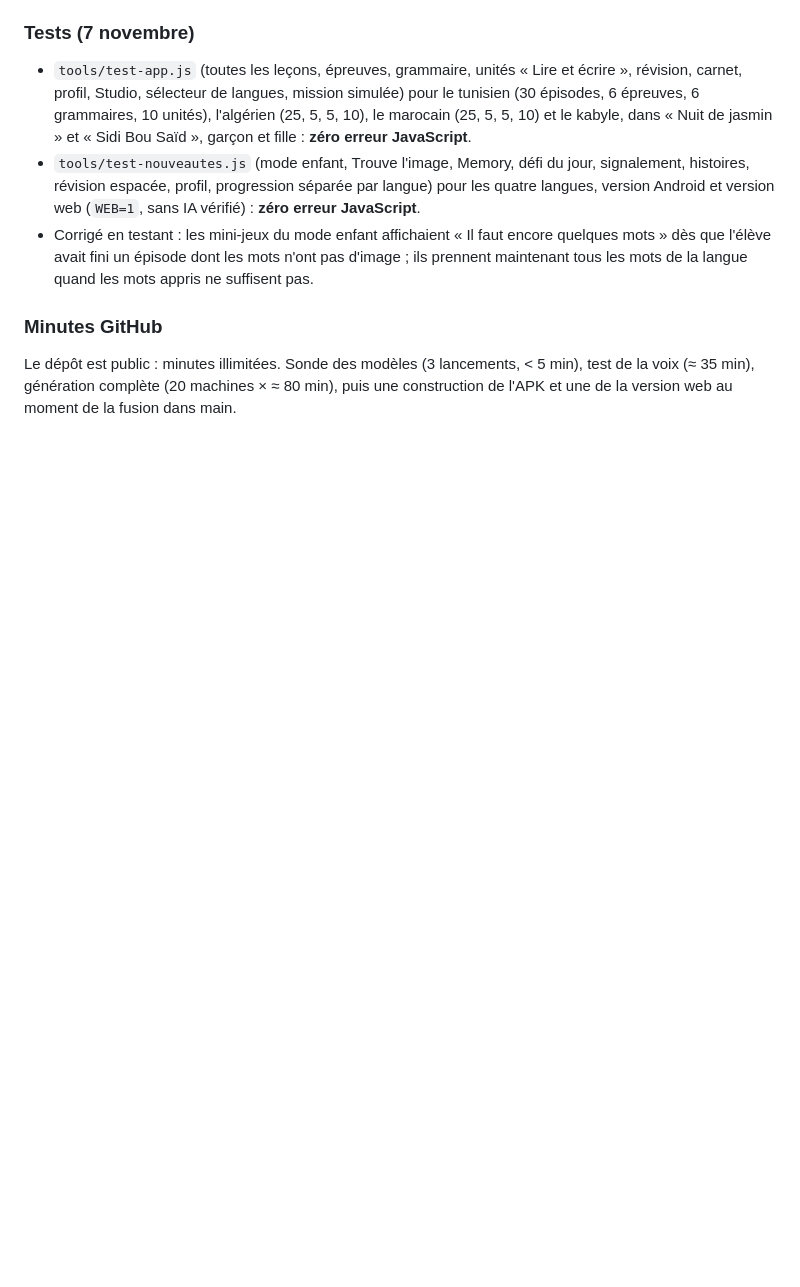
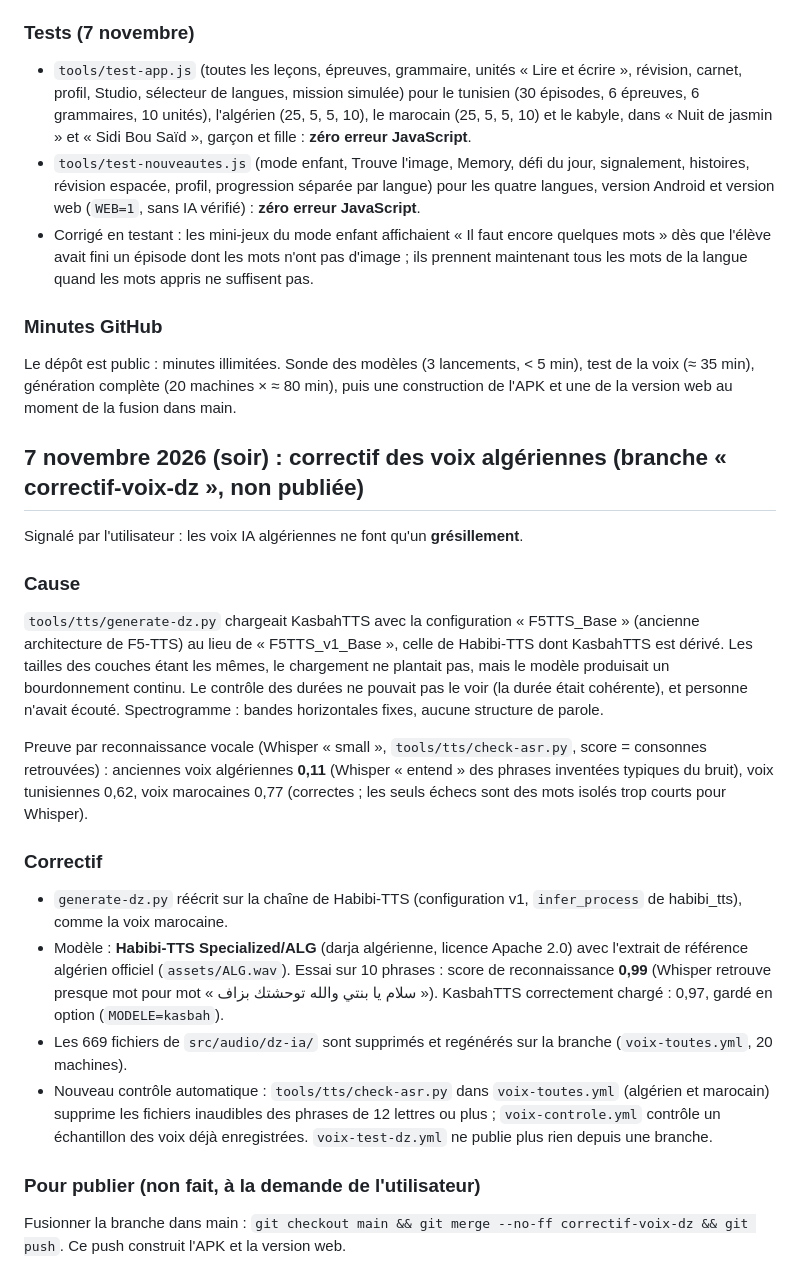
Before and after one commit to galllinho/tounsi-w-bark, a Markdown page: docs/journal-ajout-langues.md, the part around the change. Rendered like a GitHub page; blank space fills up the shorter version.

Commit message:
Journal : cause et correctif des voix algériennes
Co-Authored-By: Claude Opus 5.5 <noreply@anthropic.com>

```diff
--- a/docs/journal-ajout-langues.md
+++ b/docs/journal-ajout-langues.md
@@ -140,3 +140,24 @@ Toute la liste est dans `docs/reference-marocain.md` (« Points à faire confirm
 ### Minutes GitHub
 
 Le dépôt est public : minutes illimitées. Sonde des modèles (3 lancements, < 5 min), test de la voix (≈ 35 min), génération complète (20 machines × ≈ 80 min), puis une construction de l'APK et une de la version web au moment de la fusion dans main.
+
+## 7 novembre 2026 (soir) : correctif des voix algériennes (branche « correctif-voix-dz », non publiée)
+
+Signalé par l'utilisateur : les voix IA algériennes ne font qu'un **grésillement**.
+
+### Cause
+
+`tools/tts/generate-dz.py` chargeait KasbahTTS avec la configuration « F5TTS_Base » (ancienne architecture de F5-TTS) au lieu de « F5TTS_v1_Base », celle de Habibi-TTS dont KasbahTTS est dérivé. Les tailles des couches étant les mêmes, le chargement ne plantait pas, mais le modèle produisait un bourdonnement continu. Le contrôle des durées ne pouvait pas le voir (la durée était cohérente), et personne n'avait écouté. Spectrogramme : bandes horizontales fixes, aucune structure de parole.
+
+Preuve par reconnaissance vocale (Whisper « small », `tools/tts/check-asr.py`, score = consonnes retrouvées) : anciennes voix algériennes **0,11** (Whisper « entend » des phrases inventées typiques du bruit), voix tunisiennes 0,62, voix marocaines 0,77 (correctes ; les seuls échecs sont des mots isolés trop courts pour Whisper).
+
+### Correctif
+
+- `generate-dz.py` réécrit sur la chaîne de Habibi-TTS (configuration v1, `infer_process` de habibi_tts), comme la voix marocaine.
+- Modèle : **Habibi-TTS Specialized/ALG** (darja algérienne, licence Apache 2.0) avec l'extrait de référence algérien officiel (`assets/ALG.wav`). Essai sur 10 phrases : score de reconnaissance **0,99** (Whisper retrouve presque mot pour mot « سلام يا بنتي والله توحشتك بزاف »). KasbahTTS correctement chargé : 0,97, gardé en option (`MODELE=kasbah`).
+- Les 669 fichiers de `src/audio/dz-ia/` sont supprimés et regénérés sur la branche (`voix-toutes.yml`, 20 machines).
+- Nouveau contrôle automatique : `tools/tts/check-asr.py` dans `voix-toutes.yml` (algérien et marocain) supprime les fichiers inaudibles des phrases de 12 lettres ou plus ; `voix-controle.yml` contrôle un échantillon des voix déjà enregistrées. `voix-test-dz.yml` ne publie plus rien depuis une branche.
+
+### Pour publier (non fait, à la demande de l'utilisateur)
+
+Fusionner la branche dans main : `git checkout main && git merge --no-ff correctif-voix-dz && git push`. Ce push construit l'APK et la version web.
```
